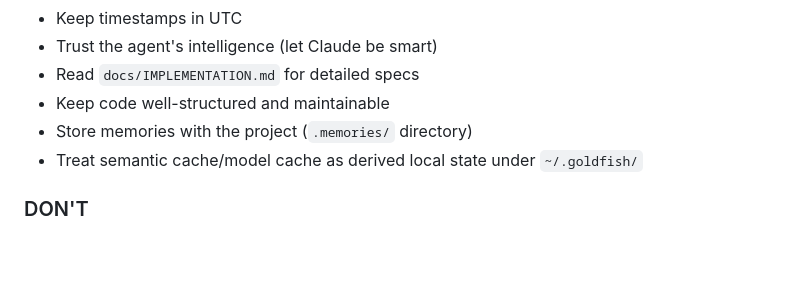
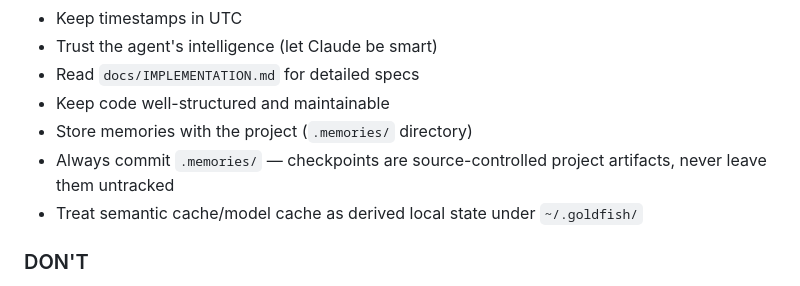
Before and after one commit to anortham/goldfish, a Markdown page: CLAUDE.md, the part around the change. Rendered like a GitHub page; blank space fills up the shorter version.

Commit message:
docs: add rule to always commit .memories/ directory
Co-Authored-By: Claude Opus 4.6 (1M context) <noreply@anthropic.com>

```diff
--- a/CLAUDE.md
+++ b/CLAUDE.md
@@ -242,6 +242,7 @@ Keep documentation honest: do not hardcode stale test counts or module line coun
 - Read `docs/IMPLEMENTATION.md` for detailed specs
 - Keep code well-structured and maintainable
 - Store memories with the project (`.memories/` directory)
+- Always commit `.memories/` — checkpoints are source-controlled project artifacts, never leave them untracked
 - Treat semantic cache/model cache as derived local state under `~/.goldfish/`
 
 ### DON'T
```
